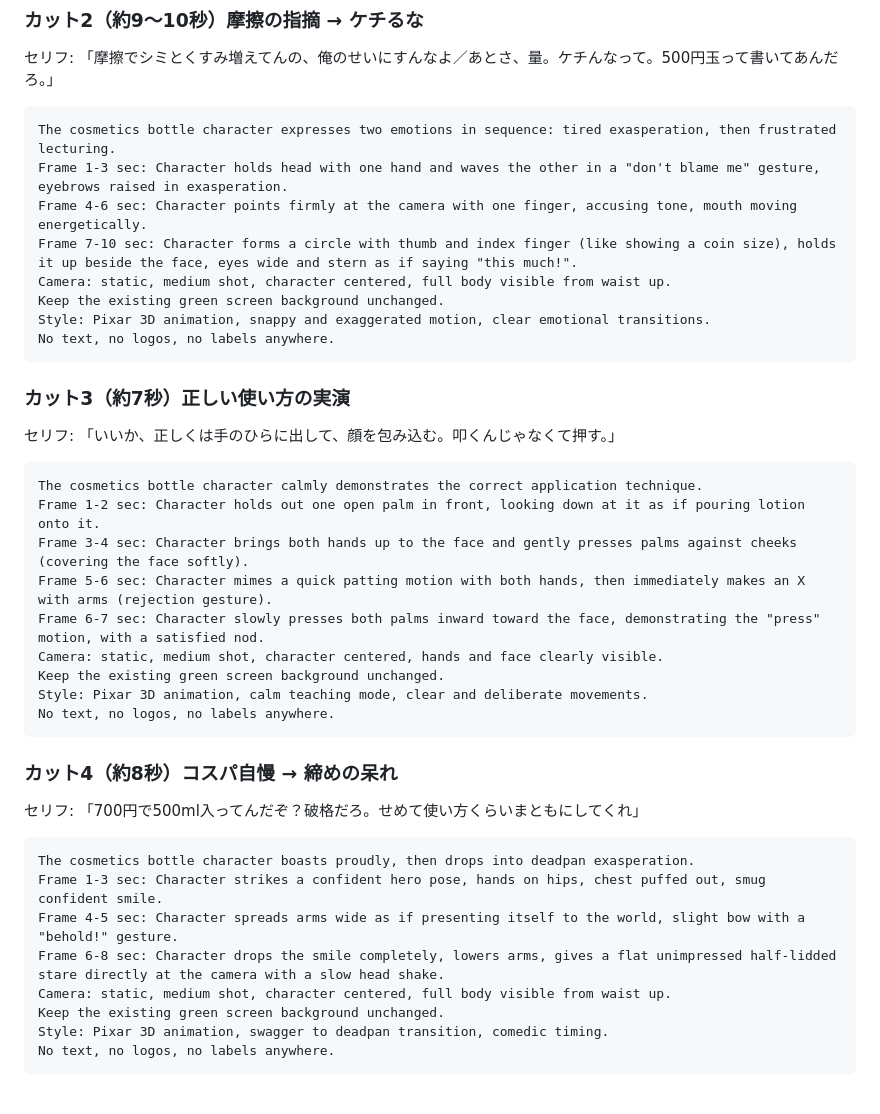
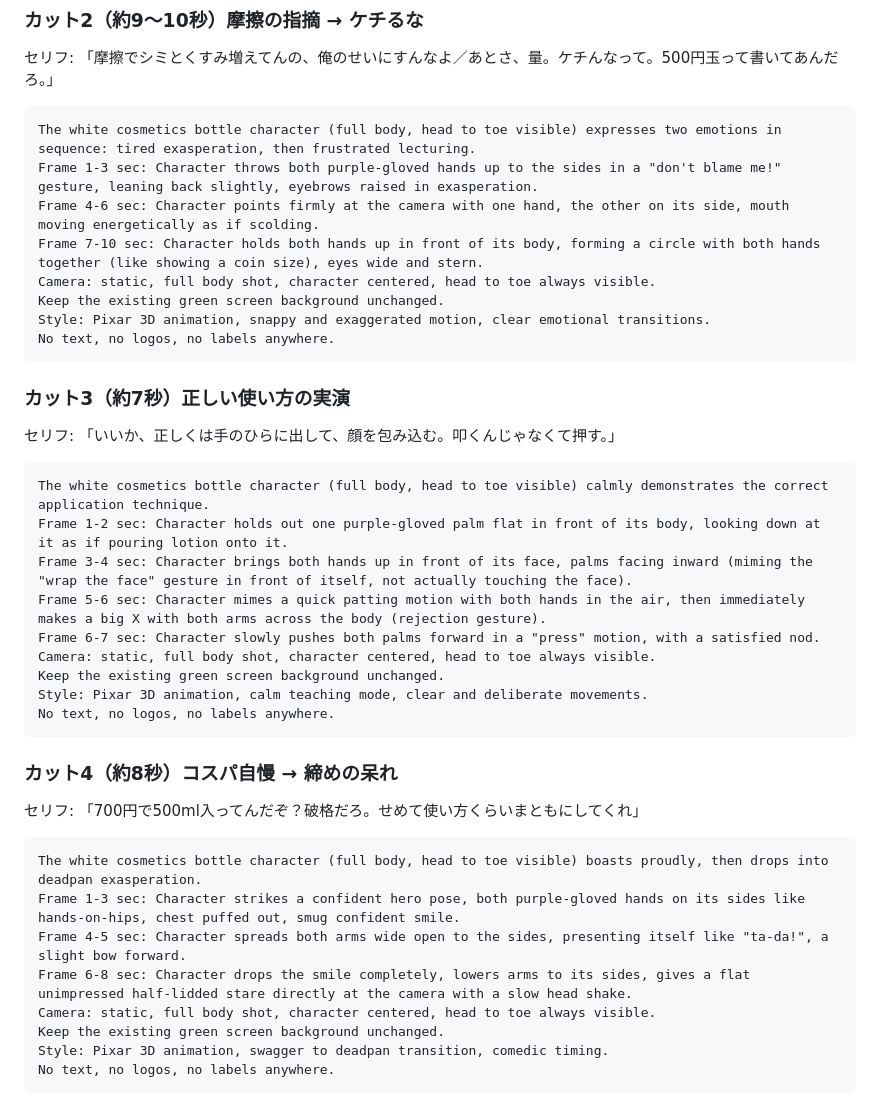
Before and after one commit to hinata2490/hinata2490.github.io, a Markdown page: tiktok-pipeline/episodes/ep01-hatomugi-workflow.md, the part around the change. Drawn GitHub-style.

Commit message:
Tune ep01 cut prompts for full-body shot character (purple gloves)
Co-Authored-By: Claude Opus 4.6 <noreply@anthropic.com>

````diff
--- a/tiktok-pipeline/episodes/ep01-hatomugi-workflow.md
+++ b/tiktok-pipeline/episodes/ep01-hatomugi-workflow.md
@@ -134,11 +134,11 @@ Style: Pixar 3D animation, exaggerated motion, snappy timing.
 セリフ: 「摩擦でシミとくすみ増えてんの、俺のせいにすんなよ／あとさ、量。ケチんなって。500円玉って書いてあんだろ。」
 
 ```
-The cosmetics bottle character expresses two emotions in sequence: tired exasperation, then frustrated lecturing.
-Frame 1-3 sec: Character holds head with one hand and waves the other in a "don't blame me" gesture, eyebrows raised in exasperation.
-Frame 4-6 sec: Character points firmly at the camera with one finger, accusing tone, mouth moving energetically.
-Frame 7-10 sec: Character forms a circle with thumb and index finger (like showing a coin size), holds it up beside the face, eyes wide and stern as if saying "this much!".
-Camera: static, medium shot, character centered, full body visible from waist up.
+The white cosmetics bottle character (full body, head to toe visible) expresses two emotions in sequence: tired exasperation, then frustrated lecturing.
+Frame 1-3 sec: Character throws both purple-gloved hands up to the sides in a "don't blame me!" gesture, leaning back slightly, eyebrows raised in exasperation.
+Frame 4-6 sec: Character points firmly at the camera with one hand, the other on its side, mouth moving energetically as if scolding.
+Frame 7-10 sec: Character holds both hands up in front of its body, forming a circle with both hands together (like showing a coin size), eyes wide and stern.
+Camera: static, full body shot, character centered, head to toe always visible.
 Keep the existing green screen background unchanged.
 Style: Pixar 3D animation, snappy and exaggerated motion, clear emotional transitions.
 No text, no logos, no labels anywhere.
@@ -149,12 +149,12 @@ No text, no logos, no labels anywhere.
 セリフ: 「いいか、正しくは手のひらに出して、顔を包み込む。叩くんじゃなくて押す。」
 
 ```
-The cosmetics bottle character calmly demonstrates the correct application technique.
-Frame 1-2 sec: Character holds out one open palm in front, looking down at it as if pouring lotion onto it.
-Frame 3-4 sec: Character brings both hands up to the face and gently presses palms against cheeks (covering the face softly).
-Frame 5-6 sec: Character mimes a quick patting motion with both hands, then immediately makes an X with arms (rejection gesture).
-Frame 6-7 sec: Character slowly presses both palms inward toward the face, demonstrating the "press" motion, with a satisfied nod.
-Camera: static, medium shot, character centered, hands and face clearly visible.
+The white cosmetics bottle character (full body, head to toe visible) calmly demonstrates the correct application technique.
+Frame 1-2 sec: Character holds out one purple-gloved palm flat in front of its body, looking down at it as if pouring lotion onto it.
+Frame 3-4 sec: Character brings both hands up in front of its face, palms facing inward (miming the "wrap the face" gesture in front of itself, not actually touching the face).
+Frame 5-6 sec: Character mimes a quick patting motion with both hands in the air, then immediately makes a big X with both arms across the body (rejection gesture).
+Frame 6-7 sec: Character slowly pushes both palms forward in a "press" motion, with a satisfied nod.
+Camera: static, full body shot, character centered, head to toe always visible.
 Keep the existing green screen background unchanged.
 Style: Pixar 3D animation, calm teaching mode, clear and deliberate movements.
 No text, no logos, no labels anywhere.
@@ -165,11 +165,11 @@ No text, no logos, no labels anywhere.
 セリフ: 「700円で500ml入ってんだぞ？破格だろ。せめて使い方くらいまともにしてくれ」
 
 ```
-The cosmetics bottle character boasts proudly, then drops into deadpan exasperation.
-Frame 1-3 sec: Character strikes a confident hero pose, hands on hips, chest puffed out, smug confident smile.
-Frame 4-5 sec: Character spreads arms wide as if presenting itself to the world, slight bow with a "behold!" gesture.
-Frame 6-8 sec: Character drops the smile completely, lowers arms, gives a flat unimpressed half-lidded stare directly at the camera with a slow head shake.
-Camera: static, medium shot, character centered, full body visible from waist up.
+The white cosmetics bottle character (full body, head to toe visible) boasts proudly, then drops into deadpan exasperation.
+Frame 1-3 sec: Character strikes a confident hero pose, both purple-gloved hands on its sides like hands-on-hips, chest puffed out, smug confident smile.
+Frame 4-5 sec: Character spreads both arms wide open to the sides, presenting itself like "ta-da!", a slight bow forward.
+Frame 6-8 sec: Character drops the smile completely, lowers arms to its sides, gives a flat unimpressed half-lidded stare directly at the camera with a slow head shake.
+Camera: static, full body shot, character centered, head to toe always visible.
 Keep the existing green screen background unchanged.
 Style: Pixar 3D animation, swagger to deadpan transition, comedic timing.
 No text, no logos, no labels anywhere.
````
